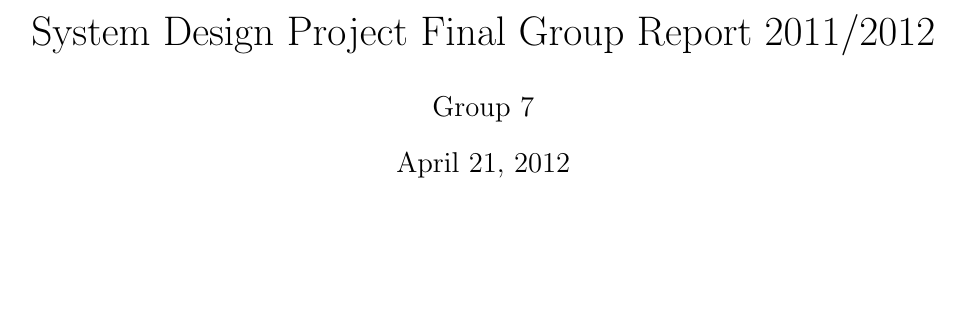
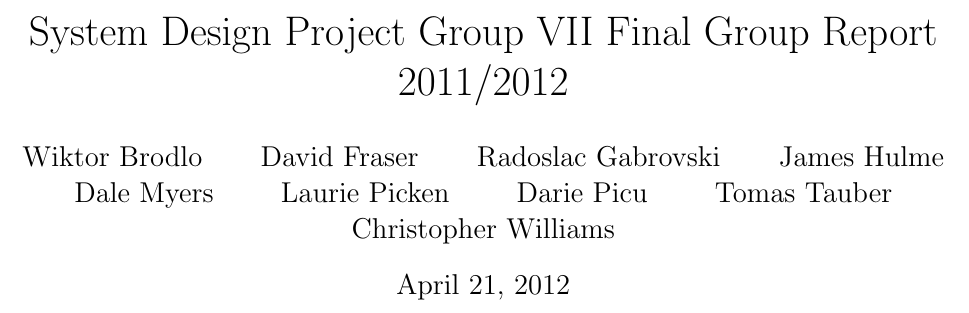
Before and after one commit to sdpgroup7/documents, a LaTeX document (finalReport/report.tex): part of page 1 of 10, cut so that both start at the same text, the shorter picture padded with empty space. Compiled offline with pdfLaTeX.

Commit message:
Added title page

```diff
--- a/finalReport/report.tex
+++ b/finalReport/report.tex
@@ -5,8 +5,10 @@
 
 \begin{document}
 
-\title{System Design Project Final Group Report 2011/2012}
-\author{Group 7}
+\title{System Design Project Group VII Final Group Report 2011/2012}
+\author{Wiktor Brodlo \and David Fraser \and Radoslac Gabrovski \and James
+Hulme \and Dale Myers \and Laurie Picken \and Darie Picu \and Tomas Tauber \and
+Christopher Williams}
 
 \maketitle
 
```
